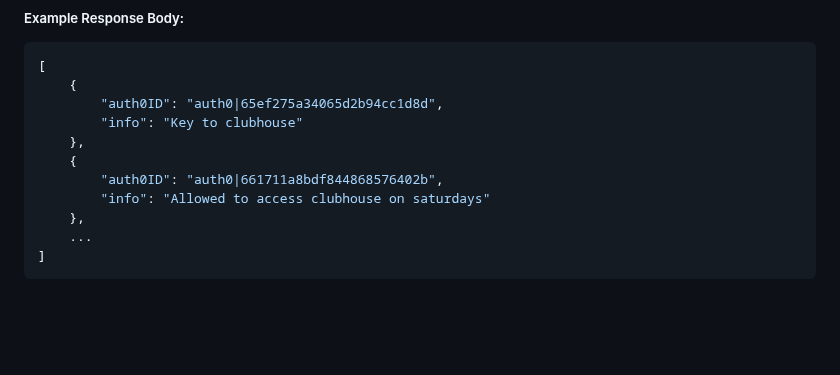
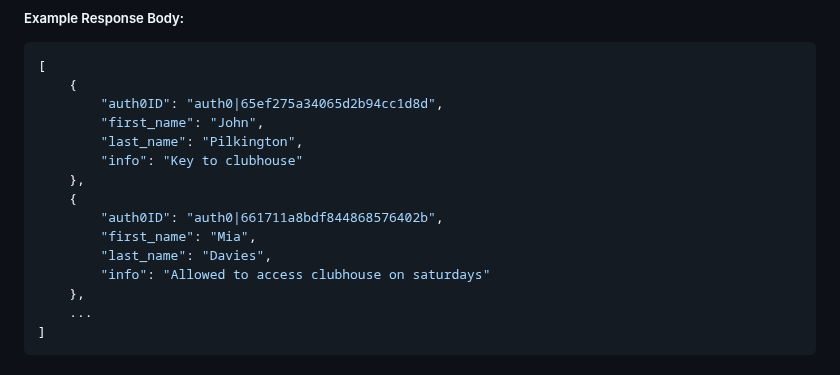
Before and after one commit to kind2511/Digital-Membership-Solution, a Markdown page: README.md, the part around the change. GitHub-like rendering; folded sections open; blank space fills up the shorter version.

Commit message:
added name of member to documentation of endpoint that retireves members with info

```diff
--- a/README.md
+++ b/README.md
@@ -1236,10 +1236,14 @@ To get started, you'll need to install:
 [
     {
         "auth0ID": "auth0|65ef275a34065d2b94cc1d8d",
+        "first_name": "John",
+        "last_name": "Pilkington",
         "info": "Key to clubhouse"
     },
     {
         "auth0ID": "auth0|661711a8bdf844868576402b",
+        "first_name": "Mia",
+        "last_name": "Davies",
         "info": "Allowed to access clubhouse on saturdays"
     },
     ...
```
